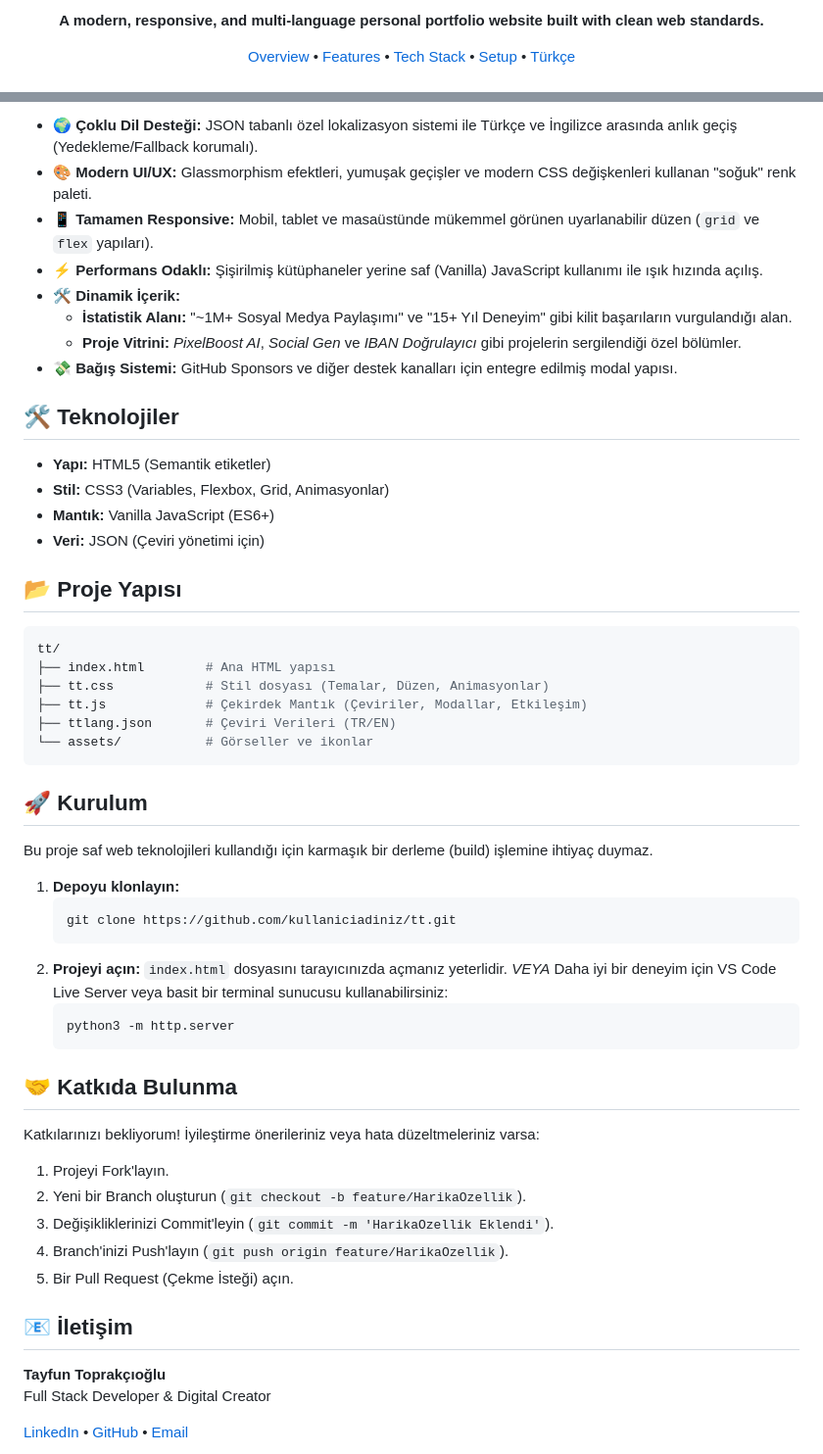
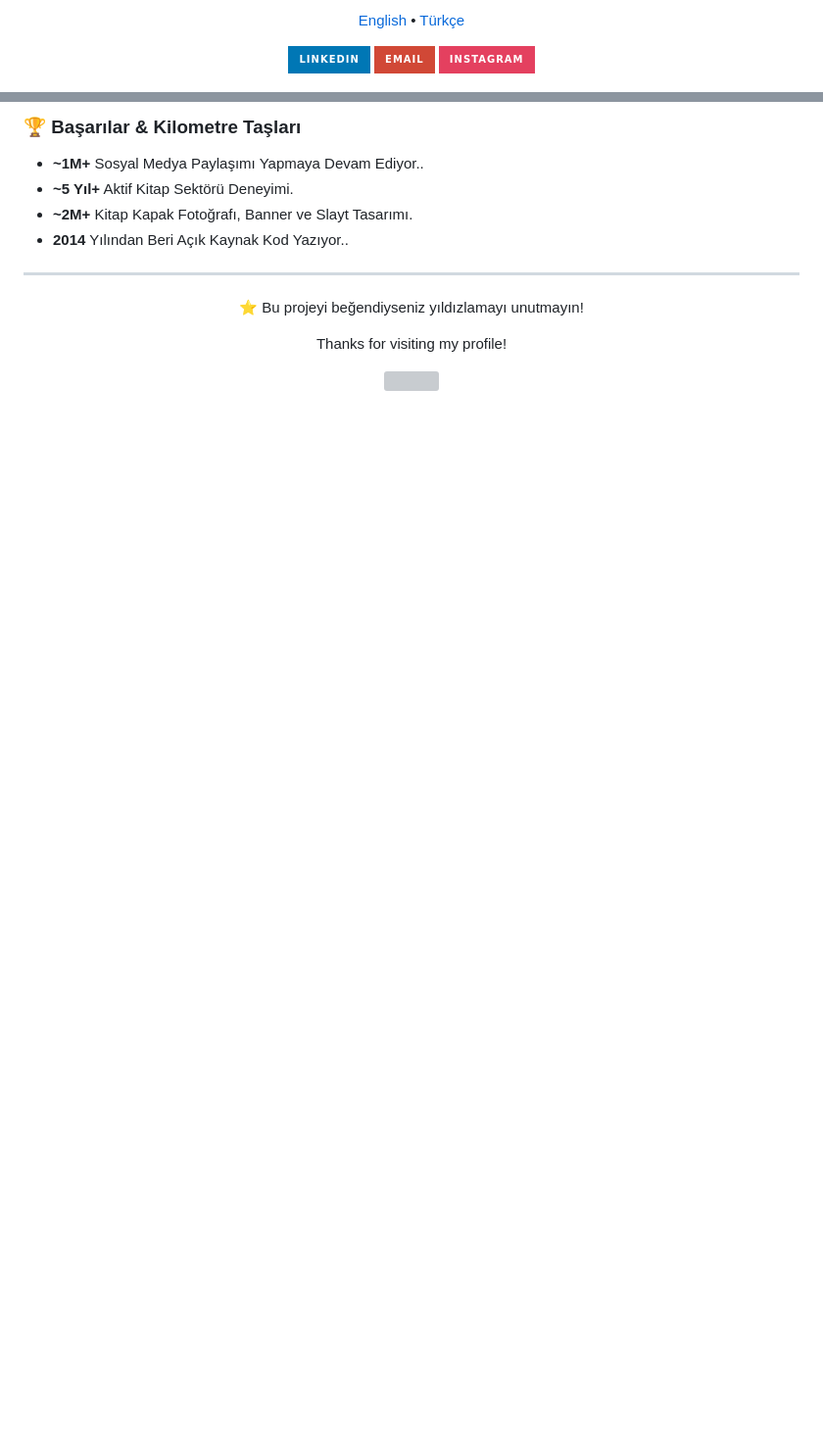
Before and after one commit to tayfuntoprakcioglu/tayfuntoprakcioglu, a Markdown page: README.md, 2 parts joined by grey strips. Shown at 98% size. Rendered like a GitHub page; badges without logos; blank space fills up the shorter version; grey boxes are pictures that could not be loaded.

````diff
--- a/README.md
+++ b/README.md
@@ -3,12 +9,14 @@
   <p>
-    <strong>A modern, responsive, and multi-language personal portfolio website built with clean web standards.</strong>
+    <a href="#-english">English</a> • <a href="#-türkçe">Türkçe</a>
   </p>
 
-  <p>
-    <a href="#-overview">Overview</a> •
-    <a href="#-features">Features</a> •
-    <a href="#-tech-stack">Tech Stack</a> •
-    <a href="#-setup--usage">Setup</a> •
-    <a href="#-turkish-türkçe">Türkçe</a>
-  </p>
+  <a href="https://linkedin.com/in/tayfuntoprakcioglu">
+    <img src="https://img.shields.io/badge/LinkedIn-0077B5?style=for-the-badge&logo=linkedin&logoColor=white" alt="LinkedIn"/>
+  </a>
+  <a href="mailto:contact@example.com">
+    <img src="https://img.shields.io/badge/Email-D14836?style=for-the-badge&logo=gmail&logoColor=white" alt="Email"/>
+  </a>
+  <a href="https://instagram.com/tyfntprk">
+    <img src="https://img.shields.io/badge/Instagram-E4405F?style=for-the-badge&logo=instagram&logoColor=white" alt="Instagram"/>
+  </a>
 
@@ -113,60 +88,15 @@ Bu proje, profesyonel yetenekleri, projeleri ve deneyimleri sergilemek için tas
 
-*   **🌍 Çoklu Dil Desteği:** JSON tabanlı özel lokalizasyon sistemi ile Türkçe ve İngilizce arasında anlık geçiş (Yedekleme/Fallback korumalı).
-*   **🎨 Modern UI/UX:** Glassmorphism efektleri, yumuşak geçişler ve modern CSS değişkenleri kullanan "soğuk" renk paleti.
-*   **📱 Tamamen Responsive:** Mobil, tablet ve masaüstünde mükemmel görünen uyarlanabilir düzen (`grid` ve `flex` yapıları).
-*   **⚡ Performans Odaklı:** Şişirilmiş kütüphaneler yerine saf (Vanilla) JavaScript kullanımı ile ışık hızında açılış.
-*   **🛠️ Dinamik İçerik:**
-    *   **İstatistik Alanı:** "~1M+ Sosyal Medya Paylaşımı" ve "15+ Yıl Deneyim" gibi kilit başarıların vurgulandığı alan.
-    *   **Proje Vitrini:** *PixelBoost AI*, *Social Gen* ve *IBAN Doğrulayıcı* gibi projelerin sergilendiği özel bölümler.
-*   **💸 Bağış Sistemi:** GitHub Sponsors ve diğer destek kanalları için entegre edilmiş modal yapısı.
+### 🏆 Başarılar & Kilometre Taşları
 
-## 🛠️ Teknolojiler
+*   **~1M+** Sosyal Medya Paylaşımı Yapmaya Devam Ediyor..
+*   **~5 Yıl+** Aktif Kitap Sektörü Deneyimi.
+*   **~2M+** Kitap Kapak Fotoğrafı, Banner ve Slayt Tasarımı.
+*   **2014** Yılından Beri Açık Kaynak Kod Yazıyor..
 
-*   **Yapı:** HTML5 (Semantik etiketler)
-*   **Stil:** CSS3 (Variables, Flexbox, Grid, Animasyonlar)
-*   **Mantık:** Vanilla JavaScript (ES6+)
-*   **Veri:** JSON (Çeviri yönetimi için)
+---
 
-## 📂 Proje Yapısı
-
-```bash
-tt/
-├── index.html        # Ana HTML yapısı
-├── tt.css            # Stil dosyası (Temalar, Düzen, Animasyonlar)
-├── tt.js             # Çekirdek Mantık (Çeviriler, Modallar, Etkileşim)
-├── ttlang.json       # Çeviri Verileri (TR/EN)
-└── assets/           # Görseller ve ikonlar
-```
-
-## 🚀 Kurulum
-
-Bu proje saf web teknolojileri kullandığı için karmaşık bir derleme (build) işlemine ihtiyaç duymaz.
-
-1.  **Depoyu klonlayın:**
-    ```bash
-    git clone https://github.com/kullaniciadiniz/tt.git
-    ```
-2.  **Projeyi açın:**
-    `index.html` dosyasını tarayıcınızda açmanız yeterlidir.
-    *VEYA*
-    Daha iyi bir deneyim için VS Code Live Server veya basit bir terminal sunucusu kullanabilirsiniz:
-    ```bash
-    python3 -m http.server
-    ```
-
-## 🤝 Katkıda Bulunma
-
-Katkılarınızı bekliyorum! İyileştirme önerileriniz veya hata düzeltmeleriniz varsa:
-
-1.  Projeyi Fork'layın.
-2.  Yeni bir Branch oluşturun (`git checkout -b feature/HarikaOzellik`).
-3.  Değişikliklerinizi Commit'leyin (`git commit -m 'HarikaOzellik Eklendi'`).
-4.  Branch'inizi Push'layın (`git push origin feature/HarikaOzellik`).
-5.  Bir Pull Request (Çekme İsteği) açın.
-
-## 📧 İletişim
-
-**Tayfun Toprakçıoğlu**
-Full Stack Developer & Digital Creator
-
-[LinkedIn](https://linkedin.com) • [GitHub](https://github.com) • [Email](mailto:contact@example.com)
+<div align="center">
+  <p>⭐️ Bu projeyi beğendiyseniz yıldızlamayı unutmayın!</p>
+  <p>Thanks for visiting my profile!</p>
+  <img src="https://capsule-render.vercel.app/api?type=waving&color=gradient&height=100&section=footer" width="100%"/>
+</div>
````
Also changed, not shown: other parts of README.md (+50 -77 lines).
